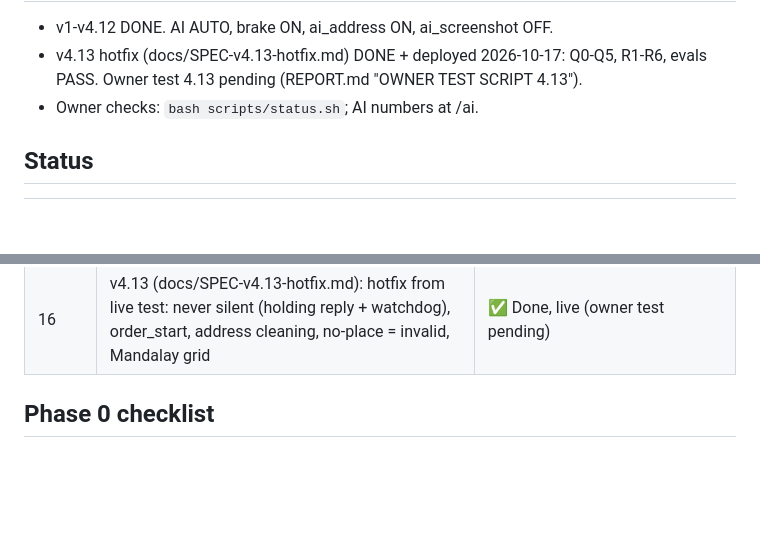
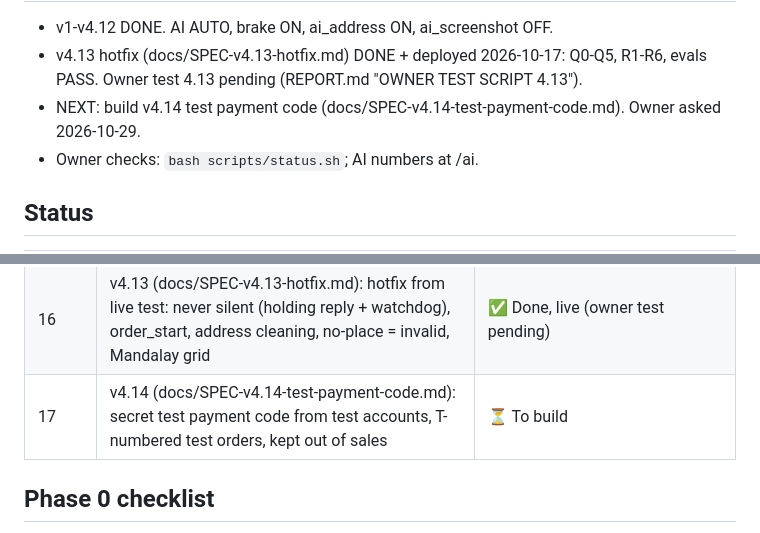
Before and after one commit to kaungkyaw3124/decant-inbox, a Markdown page: PLAN.md, 2 parts joined by grey strips. Rendered like a GitHub page; blank space fills up the shorter version.

Commit message:
v4.14 spec: test payment code for development testing
Co-Authored-By: Claude Opus 5.5 <noreply@anthropic.com>
Claude-Session: https://claude.ai/code/session_01UNohh21NDvNhzrtoNzsBiu

```diff
--- a/PLAN.md
+++ b/PLAN.md
@@ -6,6 +6,7 @@ Read CLAUDE.md first. This file tracks where we are.
 - v1-v4.12 DONE. AI AUTO, brake ON, ai_address ON, ai_screenshot OFF.
 - v4.13 hotfix (docs/SPEC-v4.13-hotfix.md) DONE + deployed 2026-10-17: Q0-Q5, R1-R6, evals PASS. Owner test 4.13
   pending (REPORT.md "OWNER TEST SCRIPT 4.13").
+- NEXT: build v4.14 test payment code (docs/SPEC-v4.14-test-payment-code.md). Owner asked 2026-10-29.
 - Owner checks: `bash scripts/status.sh`; AI numbers at /ai.
 
 ## Status
@@ -29,6 +30,7 @@ Read CLAUDE.md first. This file tracks where we are.
 | 14 | v4.11 (docs/SPEC-v4.11-ai-first.md): AI-first (AUTO, multi-action, customer chooses, auto-learning, simple card) | ✅ Done, live in AUTO (owner test pending) |
 | 15 | v4.12 (docs/SPEC-v4.12-address-payment-ai.md): AI address assistant, address gates, AI screenshot reader | ✅ Done, live (ai_address ON, ai_screenshot OFF; owner test pending) |
 | 16 | v4.13 (docs/SPEC-v4.13-hotfix.md): hotfix from live test: never silent (holding reply + watchdog), order_start, address cleaning, no-place = invalid, Mandalay grid | ✅ Done, live (owner test pending) |
+| 17 | v4.14 (docs/SPEC-v4.14-test-payment-code.md): secret test payment code from test accounts, T-numbered test orders, kept out of sales | ⏳ To build |
 
 ## Phase 0 checklist
 - [x] Step 0: rollback safety net scripts in ~/hardening/
```
Also changed, not shown: other parts of PLAN.md (+1 -1 lines), docs/SPEC-v4.14-test-payment-code.md (added, +75 -0 lines).
